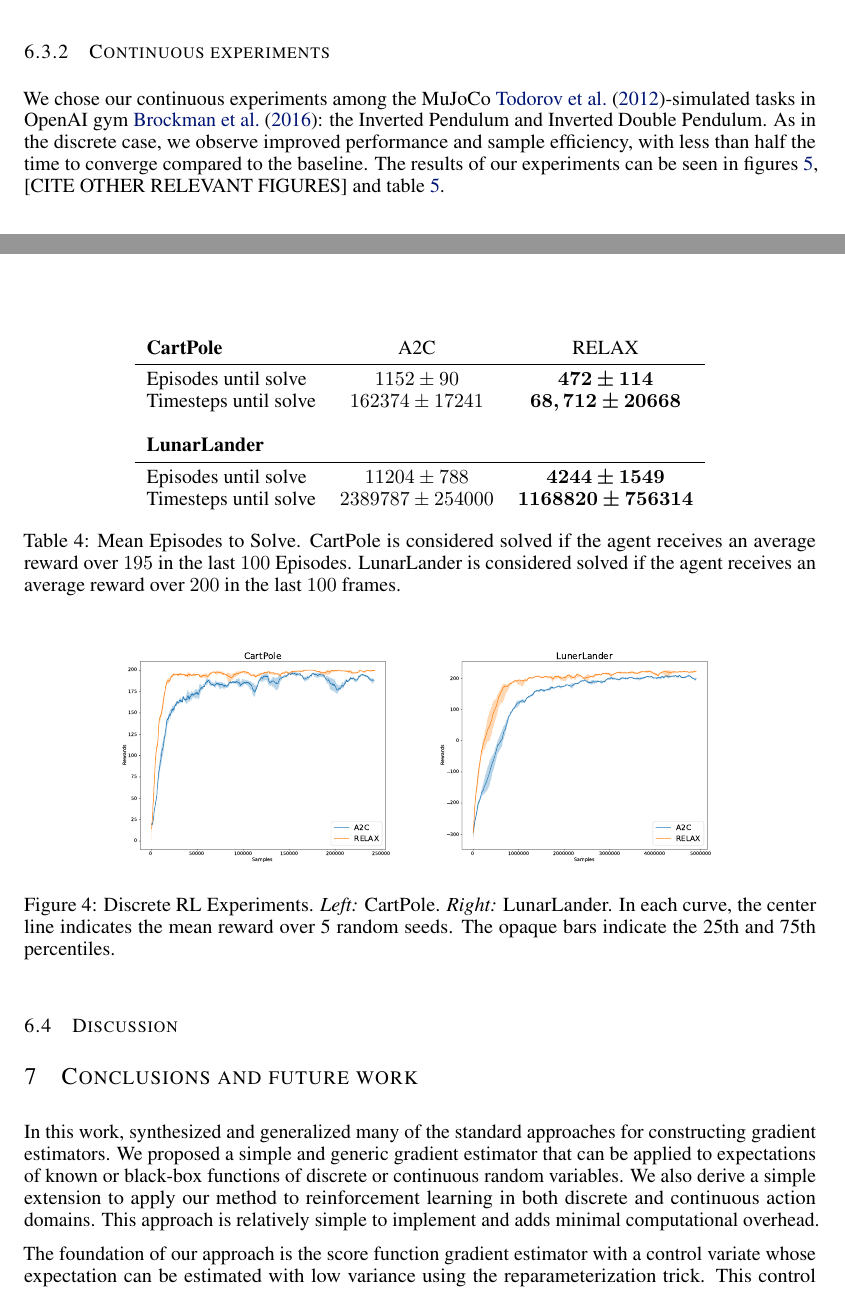
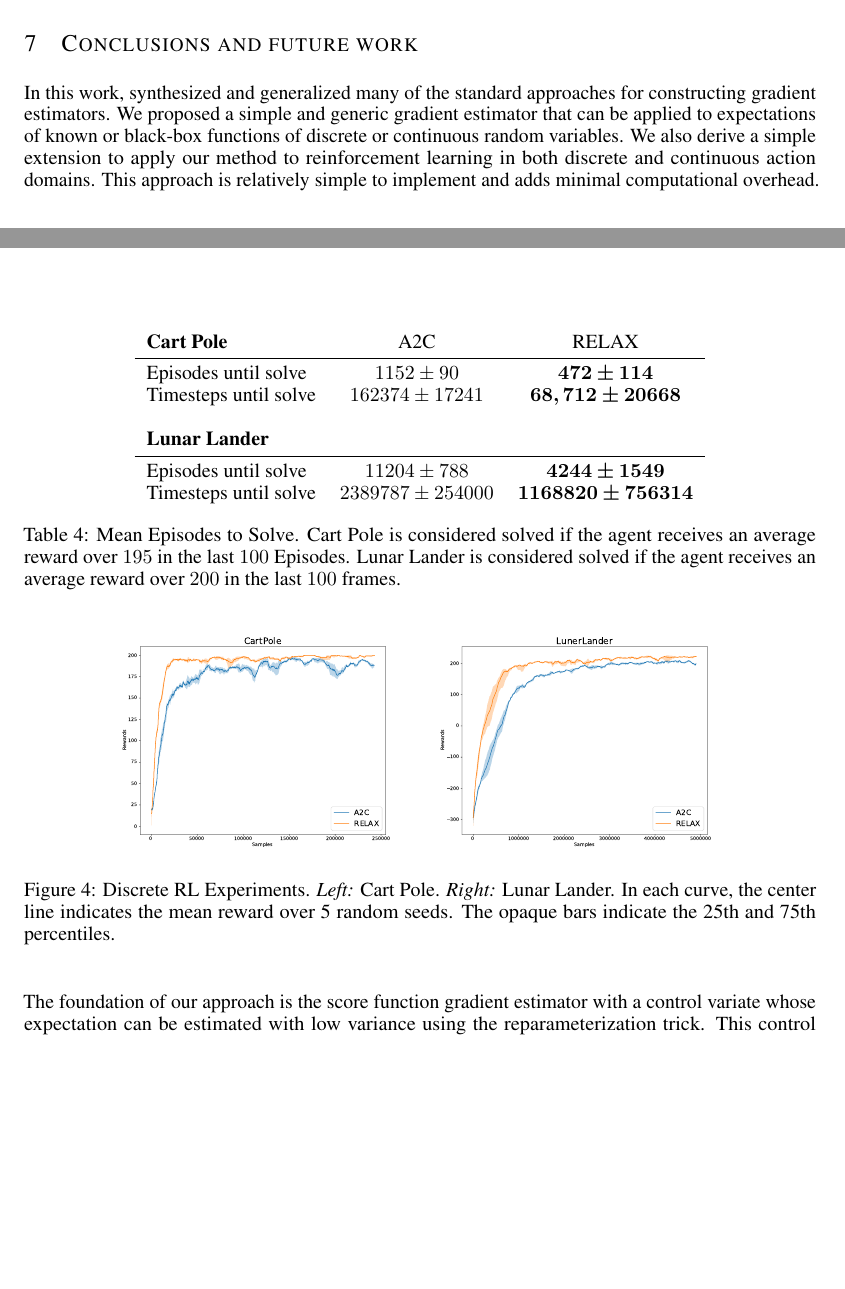
Before and after one commit to duvenaud/relax, a LaTeX paper (paper/generalized_rebar.tex): two parts of pages 8 and 9 of 15, joined at a grey line, cut at the place of the change, the shorter picture padded with empty space. Compiled offline with pdfLaTeX.

Commit message:
simplified rl section put stuff in appendix

```diff
--- a/paper/generalized_rebar.tex
+++ b/paper/generalized_rebar.tex
@@ -698,3 +700,4 @@ We found that our estimator provided policy gradients with drastically reduced v
+We found that our estimator produced policy gradients with drastically reduced variance (see figure~\ref{fig:disc_rl_var}) allowing for larger learning rates to be used while maintaining stable training. In both discrete environments our estimator achieved an over 2-times speedup in convergence over the baseline.
 
 %For all models, the policy and control variate were both neural networks with 2 layers of 10 units using the ReLU nonlinearity.
 %We first tuned the learning rate using the baseline A2C then ran \RELAX{} with the same learning rate.
@@ -712,14 +715,14 @@ We found that our estimator provided policy gradients with drastically reduced v
 \begin{table}[h]
 \centering
 \begin{tabular}{l c c}
-\textbf{CartPole} & A2C & RELAX \\\midrule
+\textbf{Cart Pole} & A2C & RELAX \\\midrule
 Episodes until solve      & $1152 \pm 90$ & $\bm{472 \pm 114}$ \\
 Timesteps until solve    & $162374 \pm 17241$ & $\bm{68,712 \pm 20668}$ \\\\
-\textbf{LunarLander}\\ \midrule
+\textbf{Lunar Lander}\\ \midrule
 Episodes until solve & $11204 \pm 788$ & $\bm{4244 \pm 1549}$ \\
 Timesteps until solve & $2389787 \pm 254000$ & $\bm{1168820 \pm 756314}$
 \end{tabular}
-\caption{Mean Episodes to Solve. CartPole is considered solved if the agent receives an average reward over $195$ in the last $100$ Episodes. LunarLander is considered solved if the agent receives an average reward over $200$ in the last $100$ frames.}
+\caption{Mean Episodes to Solve. Cart Pole is considered solved if the agent receives an average reward over $195$ in the last $100$ Episodes. Lunar Lander is considered solved if the agent receives an average reward over $200$ in the last $100$ frames.}
 \label{tab:disc_rl}
 \end{table}
 % cartpole epsidoes to solve, this result looks better than episodes
@@ -729,13 +732,9 @@ Timesteps until solve & $2389787 \pm 254000$ & $\bm{1168820 \pm 756314}$
 \centering
 \includegraphics[width=.4\textwidth]{figures/cp_paper}
 \includegraphics[width=.4\textwidth]{figures/ll_paper}
-\caption{Discrete RL Experiments. \emph{Left:} CartPole. \emph{Right:} LunarLander. In each curve, the center line indicates the mean reward over 5 random seeds. The opaque bars indicate the 25th and 75th percentiles.}
+\caption{Discrete RL Experiments. \emph{Left:} Cart Pole. \emph{Right:} Lunar Lander. In each curve, the center line indicates the mean reward over 5 random seeds. The opaque bars indicate the 25th and 75th percentiles.}
 \label{fig:disc_rl}
 \end{figure}
-
-
-\subsubsection{Continuous experiments}
-We chose our continuous experiments among the MuJoCo~\cite{todorov2012mujoco}-simulated tasks in OpenAI gym~\cite{1606.01540}: the Inverted Pendulum and Inverted Double Pendulum. As in the discrete case, we observe improved performance and sample efficiency, with less than half the time to converge compared to the baseline. The results of our experiments can be seen in figures \ref{fig:cont_rl}, [CITE OTHER RELEVANT FIGURES] and table~\ref{tab:cont_rl}.
 
 \begin{table}[h]
 	\centering
@@ -761,8 +758,6 @@ We chose our continuous experiments among the MuJoCo~\cite{todorov2012mujoco}-si
 	\label{fig:cont_rl}
 \end{figure}
 % should i cut off the figure when relax stops training for the inverted double pendulum???
-
-\subsection{Discussion}
 
 
 \section{Conclusions and future work}
```
Also changed, not shown: paper/generalized_rebar.tex (14 more changed lines).
